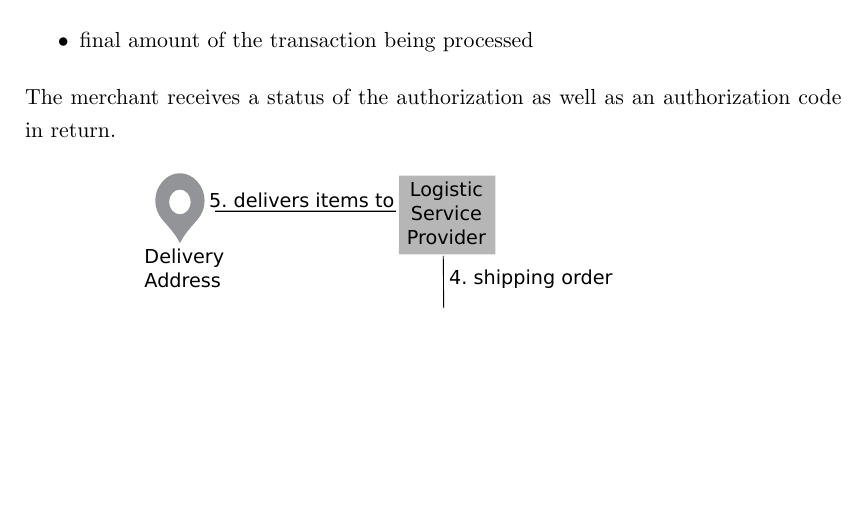
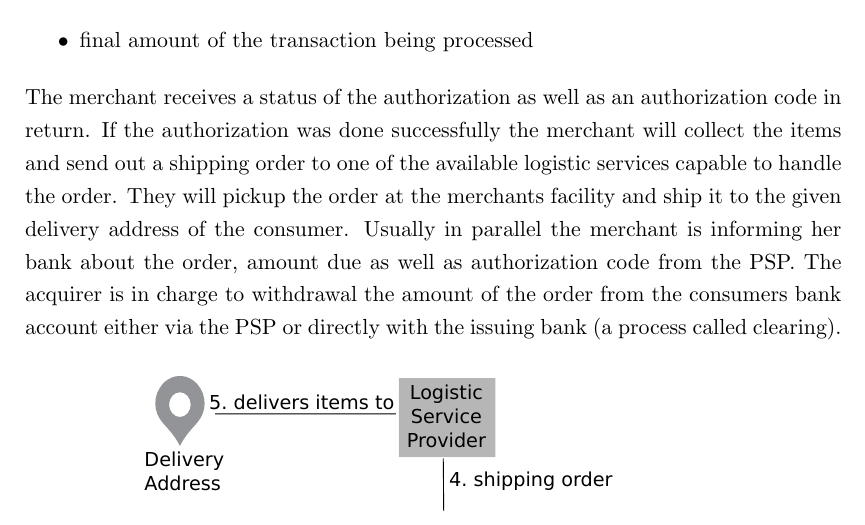
Before and after one commit to appelgriebsch/master-thesis, a LaTeX thesis (MasterThesis.tex, which reads chapter/scenario.tex): part of page 15 of 49, cut so that both start at the same text, the shorter picture padded with empty space. Compiled offline with pdfLaTeX.

Commit message:
description of e-commerce checkout process

```diff
--- a/chapter/scenario.tex
+++ b/chapter/scenario.tex
@@ -41,7 +41,9 @@ handing over the following information to the PSP:\@
     \item final amount of the transaction being processed
 \end{itemize}
 
-The merchant receives a status of the authorization as well as an authorization code in return.
+The merchant receives a status of the authorization as well as an authorization code in return. If the authorization was done successfully the merchant will collect the items and send out a shipping order to one of the available logistic
+services capable to handle the order. They will pickup the order at the merchants facility and ship it to the given delivery address of the consumer. Usually in parallel the merchant is informing her bank about the order, amount due as well as
+authorization code from the PSP. The acquirer is in charge to withdrawal the amount of the order from the consumers bank account either via the PSP or directly with the issuing bank (a process called clearing).\@
 
 \begin{figure}[H]
 	\centering
```
Also changed, not shown: MasterThesis.pdf.
